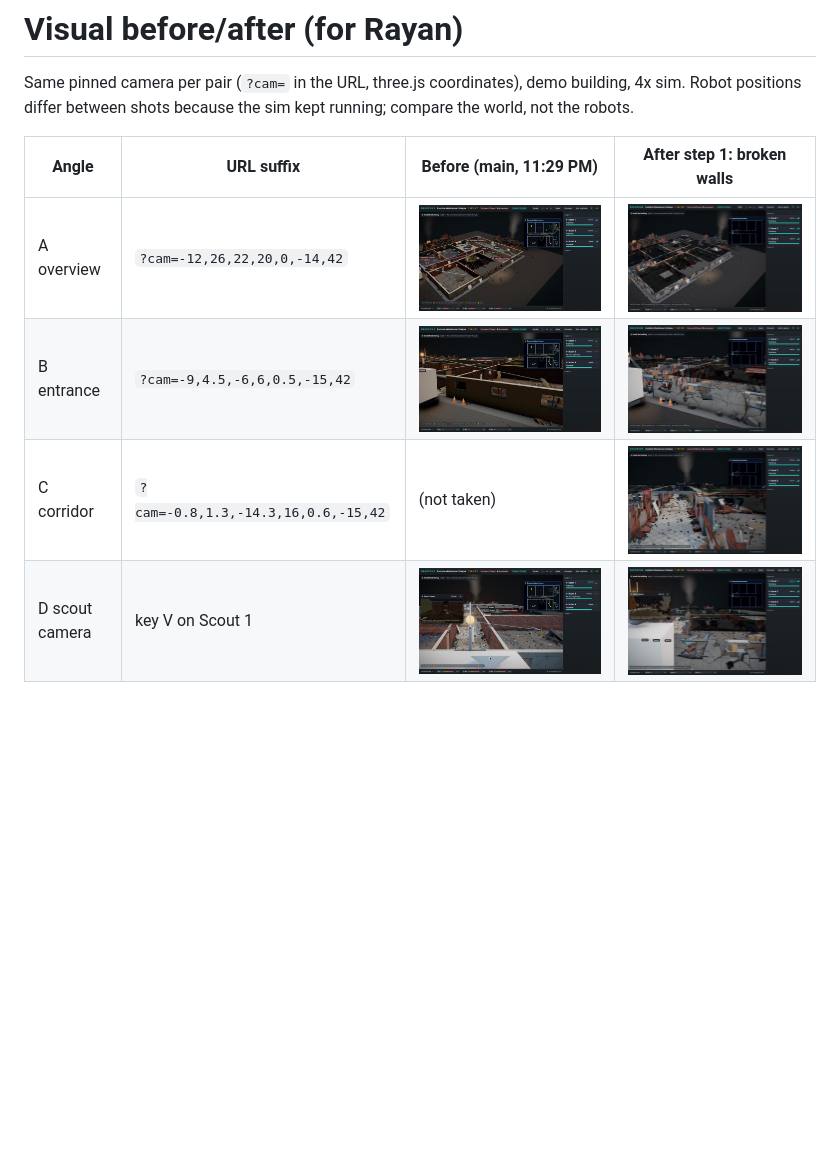
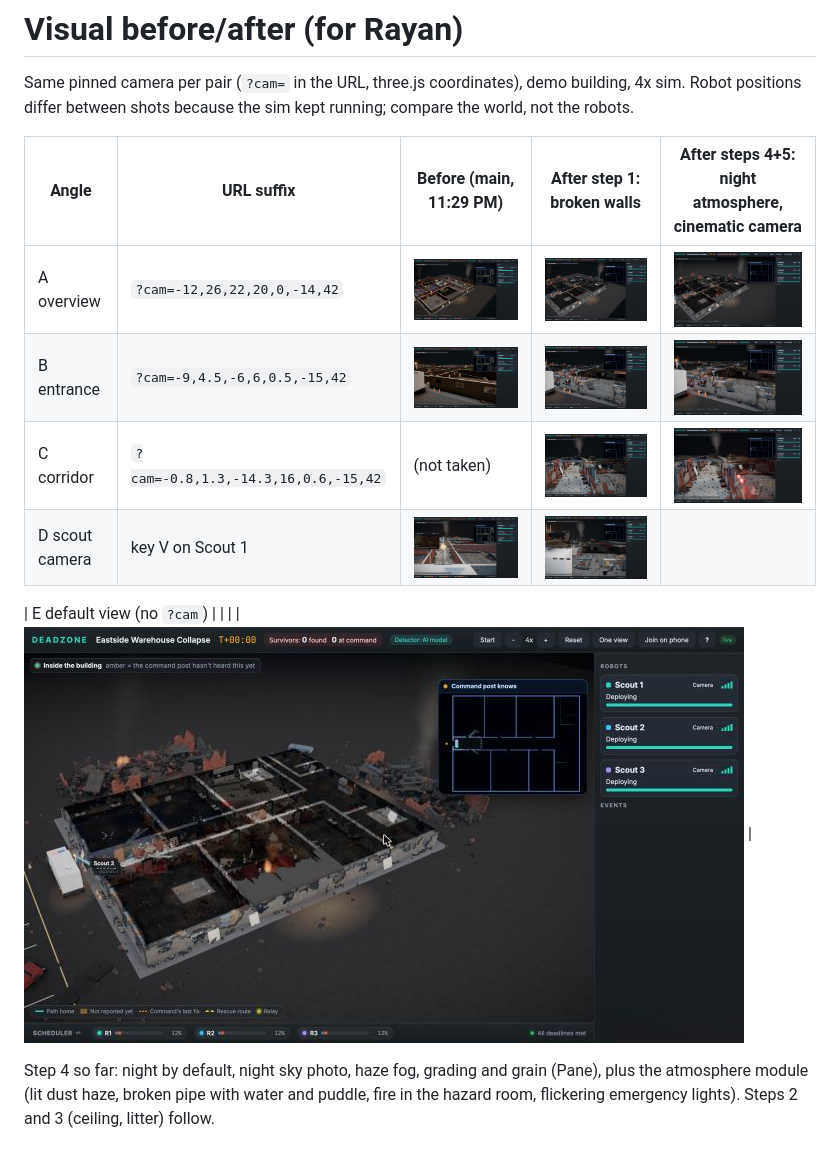
Before and after one commit to Rayan1092/Deadzone, a Markdown page: docs/visuals/README.md, the part around the change. Rendered like a GitHub page; pictures changed too: docs/visuals/after-4-a-overview.jpg (added), docs/visuals/after-4-b-entrance.jpg (added), docs/visuals/after-4-c-corridor.jpg (added); blank space fills up the shorter version.

```diff
--- a/docs/visuals/README.md
+++ b/docs/visuals/README.md
@@ -3,9 +3,13 @@
 Same pinned camera per pair (`?cam=` in the URL, three.js coordinates), demo building, 4x sim.
 Robot positions differ between shots because the sim kept running; compare the world, not the robots.
 
-| Angle | URL suffix | Before (main, 11:29 PM) | After step 1: broken walls |
-| --- | --- | --- | --- |
-| A overview | `?cam=-12,26,22,20,0,-14,42` | ![](before-a-overview.jpg) | ![](after-1-a-overview.jpg) |
-| B entrance | `?cam=-9,4.5,-6,6,0.5,-15,42` | ![](before-b-entrance.jpg) | ![](after-1-b-entrance.jpg) |
-| C corridor | `?cam=-0.8,1.3,-14.3,16,0.6,-15,42` | (not taken) | ![](after-1-c-corridor.jpg) |
-| D scout camera | key V on Scout 1 | ![](before-d-scoutcam.jpg) | ![](after-1-d-scoutcam.jpg) |
+| Angle | URL suffix | Before (main, 11:29 PM) | After step 1: broken walls | After steps 4+5: night atmosphere, cinematic camera |
+| --- | --- | --- | --- | --- |
+| A overview | `?cam=-12,26,22,20,0,-14,42` | ![](before-a-overview.jpg) | ![](after-1-a-overview.jpg) | ![](after-4-a-overview.jpg) |
+| B entrance | `?cam=-9,4.5,-6,6,0.5,-15,42` | ![](before-b-entrance.jpg) | ![](after-1-b-entrance.jpg) | ![](after-4-b-entrance.jpg) |
+| C corridor | `?cam=-0.8,1.3,-14.3,16,0.6,-15,42` | (not taken) | ![](after-1-c-corridor.jpg) | ![](after-4-c-corridor.jpg) |
+| D scout camera | key V on Scout 1 | ![](before-d-scoutcam.jpg) | ![](after-1-d-scoutcam.jpg) | |
+
+| E default view (no `?cam`) | | | | ![](after-5-e-default.jpg) |
+
+Step 4 so far: night by default, night sky photo, haze fog, grading and grain (Pane), plus the atmosphere module (lit dust haze, broken pipe with water and puddle, fire in the hazard room, flickering emergency lights). Steps 2 and 3 (ceiling, litter) follow.
```
Also changed, not shown: 4 other files.
